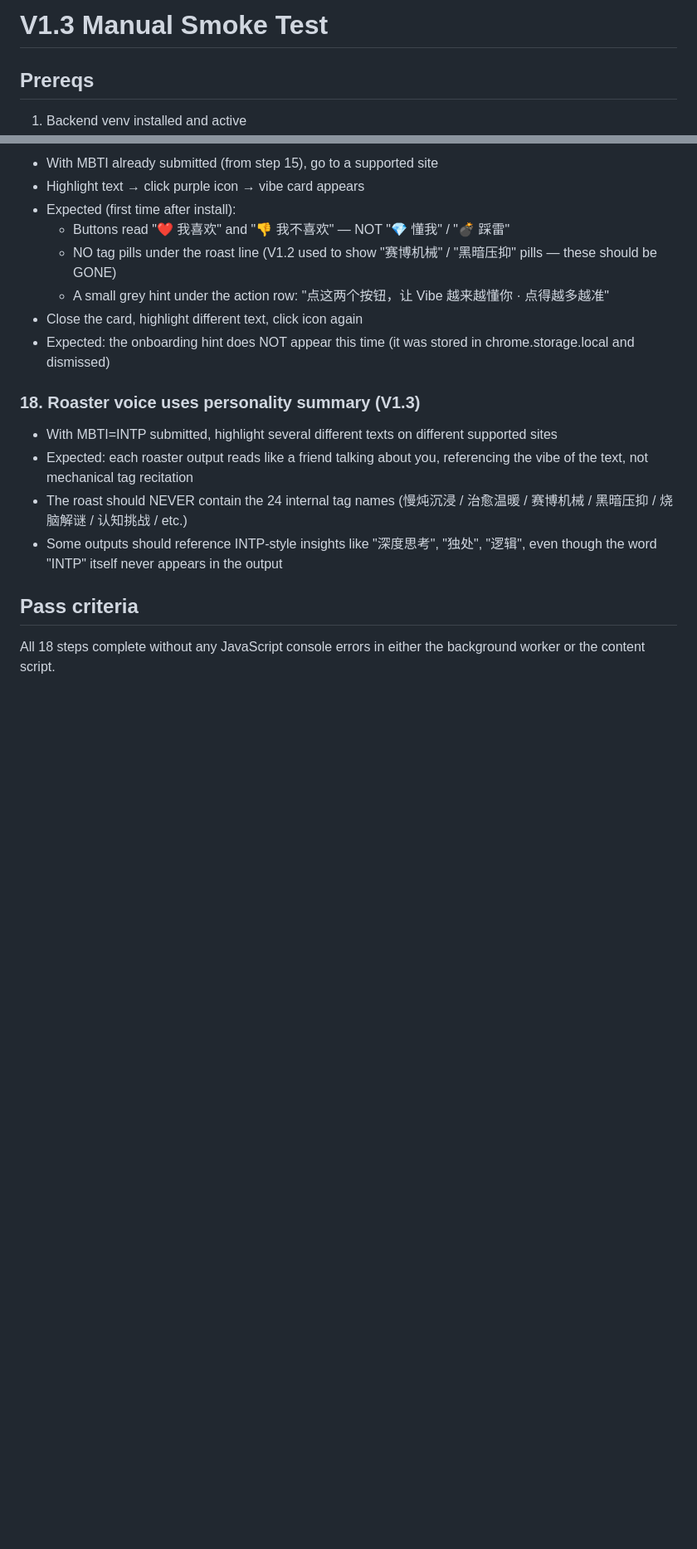
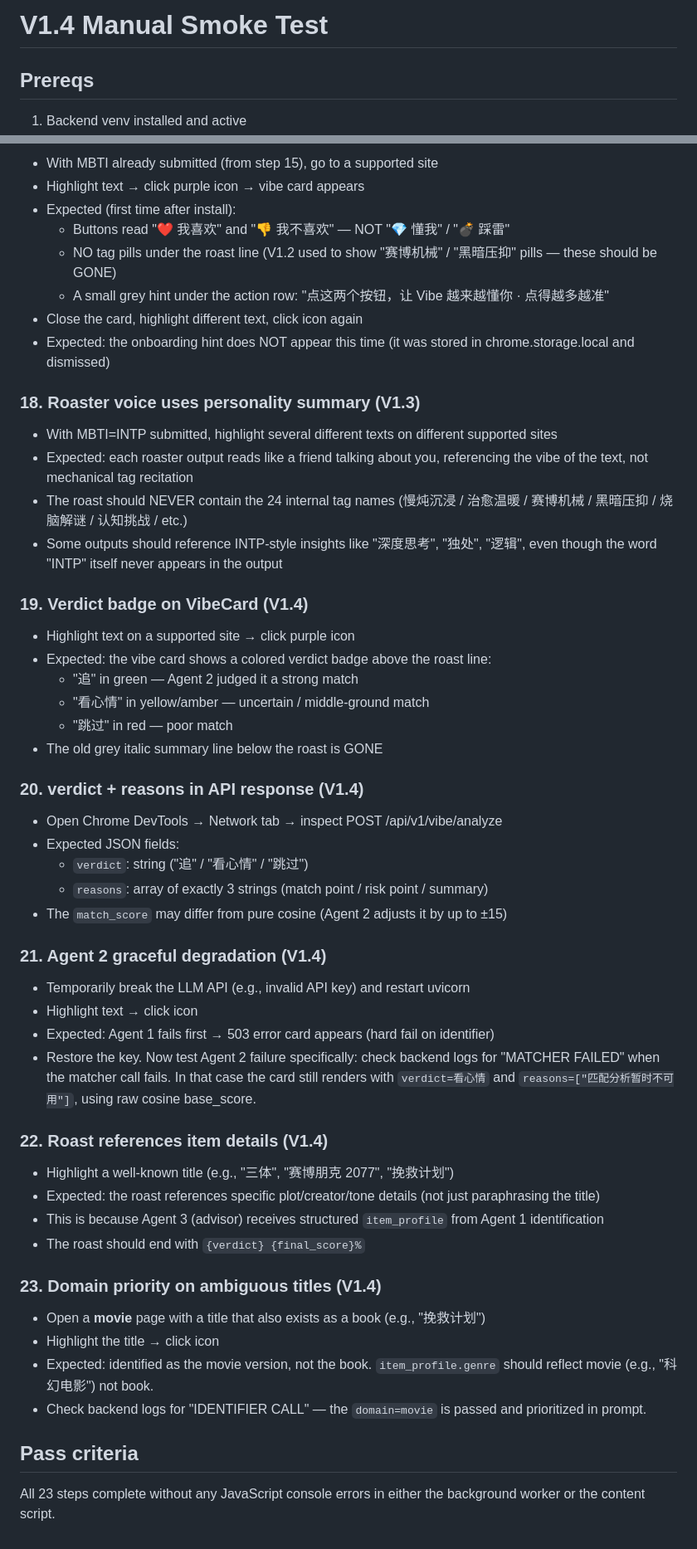
Before and after one commit to maoqiu888/vibe-lens, a Markdown page: extension/SMOKE.md, 2 parts joined by grey strips. Shown at 83% size. Drawn GitHub-style; blank space fills up the shorter version.

Commit message:
docs: update SMOKE.md with V1.4 3-Agent chain smoke steps

```diff
--- a/extension/SMOKE.md
+++ b/extension/SMOKE.md
@@ -1,4 +1,4 @@
-# V1.3 Manual Smoke Test
+# V1.4 Manual Smoke Test
 
 ## Prereqs
 1. Backend venv installed and active
@@ -188,5 +189,38 @@ for row in cur.execute('SELECT user_id, mbti, constellation, summary FROM user_p
 - The roast should NEVER contain the 24 internal tag names (慢炖沉浸 / 治愈温暖 / 赛博机械 / 黑暗压抑 / 烧脑解谜 / 认知挑战 / etc.)
 - Some outputs should reference INTP-style insights like "深度思考", "独处", "逻辑", even though the word "INTP" itself never appears in the output
 
+### 19. Verdict badge on VibeCard (V1.4)
+- Highlight text on a supported site → click purple icon
+- Expected: the vibe card shows a colored verdict badge above the roast line:
+  - "追" in green — Agent 2 judged it a strong match
+  - "看心情" in yellow/amber — uncertain / middle-ground match
+  - "跳过" in red — poor match
+- The old grey italic summary line below the roast is GONE
+
+### 20. verdict + reasons in API response (V1.4)
+- Open Chrome DevTools → Network tab → inspect POST /api/v1/vibe/analyze
+- Expected JSON fields:
+  - `verdict`: string ("追" / "看心情" / "跳过")
+  - `reasons`: array of exactly 3 strings (match point / risk point / summary)
+- The `match_score` may differ from pure cosine (Agent 2 adjusts it by up to ±15)
+
+### 21. Agent 2 graceful degradation (V1.4)
+- Temporarily break the LLM API (e.g., invalid API key) and restart uvicorn
+- Highlight text → click icon
+- Expected: Agent 1 fails first → 503 error card appears (hard fail on identifier)
+- Restore the key. Now test Agent 2 failure specifically: check backend logs for "MATCHER FAILED" when the matcher call fails. In that case the card still renders with `verdict=看心情` and `reasons=["匹配分析暂时不可用"]`, using raw cosine base_score.
+
+### 22. Roast references item details (V1.4)
+- Highlight a well-known title (e.g., "三体", "赛博朋克 2077", "挽救计划")
+- Expected: the roast references specific plot/creator/tone details (not just paraphrasing the title)
+- This is because Agent 3 (advisor) receives structured `item_profile` from Agent 1 identification
+- The roast should end with `{verdict} {final_score}%`
+
+### 23. Domain priority on ambiguous titles (V1.4)
+- Open a **movie** page with a title that also exists as a book (e.g., "挽救计划")
+- Highlight the title → click icon
+- Expected: identified as the movie version, not the book. `item_profile.genre` should reflect movie (e.g., "科幻电影") not book.
+- Check backend logs for "IDENTIFIER CALL" — the `domain=movie` is passed and prioritized in prompt.
+
 ## Pass criteria
-All 18 steps complete without any JavaScript console errors in either the background worker or the content script.
+All 23 steps complete without any JavaScript console errors in either the background worker or the content script.
```
Also changed, not shown: other parts of extension/SMOKE.md (+3 -2 lines).
